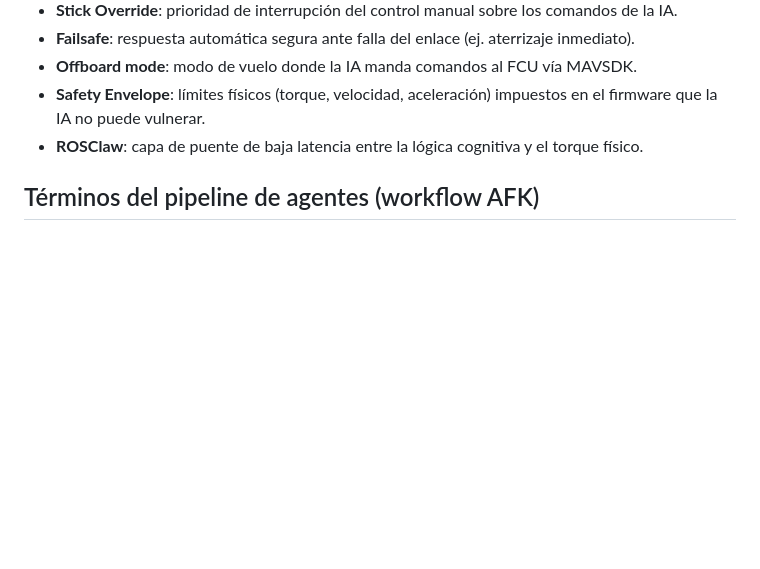
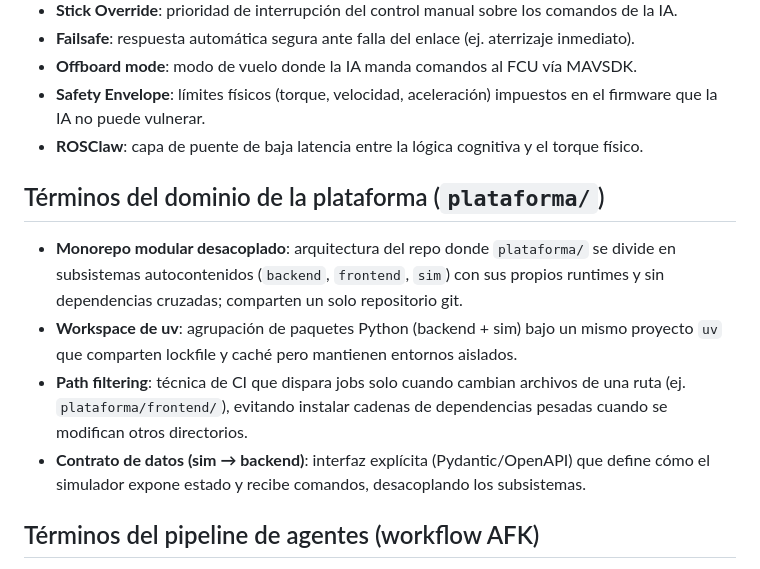
Before and after one commit to mauriciosoyastor/embodied-ai, a Markdown page: CONTEXT.md, the part around the change. Drawn GitHub-style; blank space fills up the shorter version.

Commit message:
docs: glosario plataforma y ADR 0001 - monorepo modular desacoplado (D4)

```diff
--- a/CONTEXT.md
+++ b/CONTEXT.md
@@ -34,6 +34,13 @@ Glosario y nada más: sin specs, sin implementación. Los términos se agregan a
 - **Safety Envelope**: límites físicos (torque, velocidad, aceleración) impuestos en el firmware que la IA no puede vulnerar.
 - **ROSClaw**: capa de puente de baja latencia entre la lógica cognitiva y el torque físico.
 
+## Términos del dominio de la plataforma (`plataforma/`)
+
+- **Monorepo modular desacoplado**: arquitectura del repo donde `plataforma/` se divide en subsistemas autocontenidos (`backend`, `frontend`, `sim`) con sus propios runtimes y sin dependencias cruzadas; comparten un solo repositorio git.
+- **Workspace de uv**: agrupación de paquetes Python (backend + sim) bajo un mismo proyecto `uv` que comparten lockfile y caché pero mantienen entornos aislados.
+- **Path filtering**: técnica de CI que dispara jobs solo cuando cambian archivos de una ruta (ej. `plataforma/frontend/`), evitando instalar cadenas de dependencias pesadas cuando se modifican otros directorios.
+- **Contrato de datos (sim → backend)**: interfaz explícita (Pydantic/OpenAPI) que define cómo el simulador expone estado y recibe comandos, desacoplando los subsistemas.
+
 ## Términos del pipeline de agentes (workflow AFK)
 
 - **Pipeline AFK**: automatización que resuelve un issue hasta PR + CI + review sin intervención humana; el humano solo hace el merge final.
```
Also changed, not shown: docs/adr/0001-plataforma-monorepo-uv-pnpm.md (added, +14 -0 lines).
